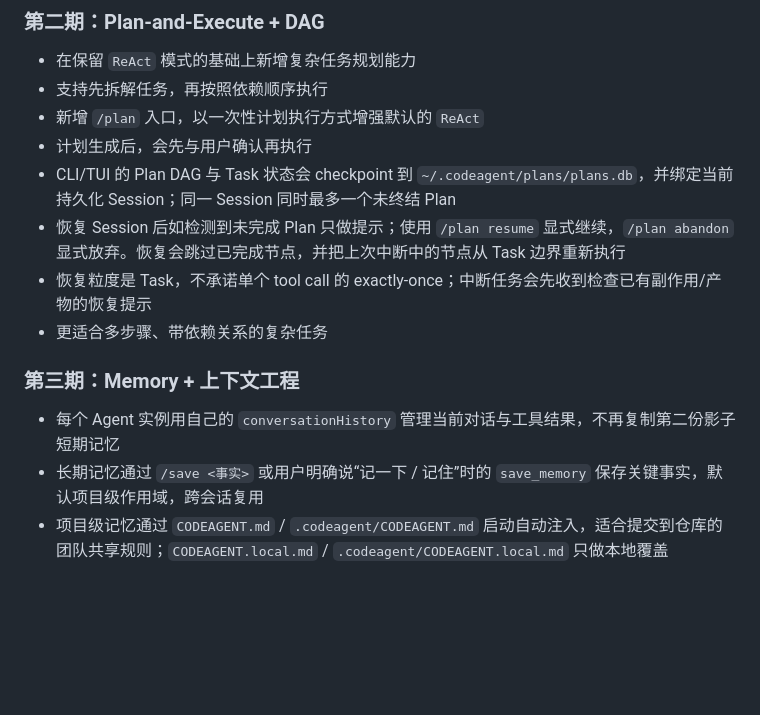
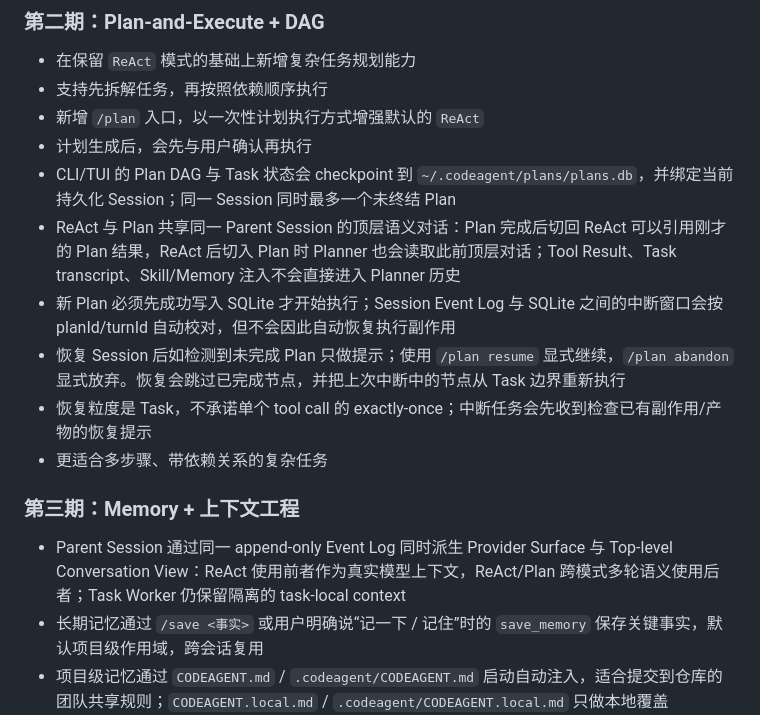
Before and after one commit to zgjdev/Code-Agent, a Markdown page: README.md, the part around the change. Rendered like a GitHub page; blank space fills up the shorter version.

Commit message:
docs: document cross-mode plan conversation continuity

```diff
--- a/README.md
+++ b/README.md
@@ -47,13 +47,15 @@ mvn test -DskipTests=false
 - 新增 `/plan` 入口，以一次性计划执行方式增强默认的 `ReAct`
 - 计划生成后，会先与用户确认再执行
 - CLI/TUI 的 Plan DAG 与 Task 状态会 checkpoint 到 `~/.codeagent/plans/plans.db`，并绑定当前持久化 Session；同一 Session 同时最多一个未终结 Plan
+- ReAct 与 Plan 共享同一 Parent Session 的顶层语义对话：Plan 完成后切回 ReAct 可以引用刚才的 Plan 结果，ReAct 后切入 Plan 时 Planner 也会读取此前顶层对话；Tool Result、Task transcript、Skill/Memory 注入不会直接进入 Planner 历史
+- 新 Plan 必须先成功写入 SQLite 才开始执行；Session Event Log 与 SQLite 之间的中断窗口会按 planId/turnId 自动校对，但不会因此自动恢复执行副作用
 - 恢复 Session 后如检测到未完成 Plan 只做提示；使用 `/plan resume` 显式继续，`/plan abandon` 显式放弃。恢复会跳过已完成节点，并把上次中断中的节点从 Task 边界重新执行
 - 恢复粒度是 Task，不承诺单个 tool call 的 exactly-once；中断任务会先收到检查已有副作用/产物的恢复提示
 - 更适合多步骤、带依赖关系的复杂任务
 
 ### 第三期：Memory + 上下文工程
 
-- 每个 Agent 实例用自己的 `conversationHistory` 管理当前对话与工具结果，不再复制第二份影子短期记忆
+- Parent Session 通过同一 append-only Event Log 同时派生 Provider Surface 与 Top-level Conversation View：ReAct 使用前者作为真实模型上下文，ReAct/Plan 跨模式多轮语义使用后者；Task Worker 仍保留隔离的 task-local context
 - 长期记忆通过 `/save <事实>` 或用户明确说“记一下 / 记住”时的 `save_memory` 保存关键事实，默认项目级作用域，跨会话复用
 - 项目级记忆通过 `CODEAGENT.md` / `.codeagent/CODEAGENT.md` 启动自动注入，适合提交到仓库的团队共享规则；`CODEAGENT.local.md` / `.codeagent/CODEAGENT.local.md` 只做本地覆盖
 - 注入给模型的相关记忆只使用长期稳定事实，不把当前轮短期对话误当成“历史记忆”
```
